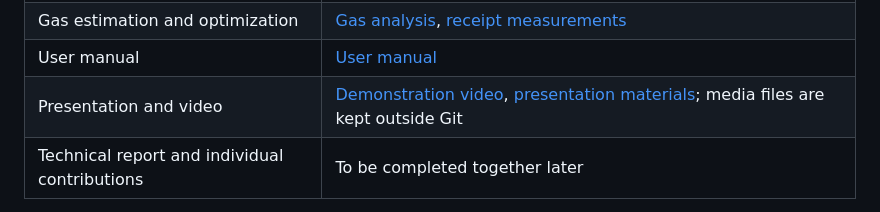
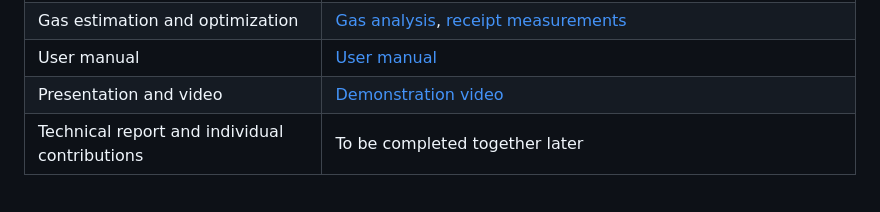
Before and after one commit to chuansao258-888/Greencert, a Markdown page: README.md, the part around the change. Drawn GitHub-style.

Commit message:
Document refine

```diff
--- a/README.md
+++ b/README.md
@@ -29,7 +29,7 @@ Submission materials and supporting evidence are collected in [submission/](subm
 | Testing report and evidence | [Test results](submission/testing/test-results.md), [local contract test output](submission/testing/contract-test-local.txt), [test source](tests/), [testing plan](docs/development/08-testing.md), [Sepolia checklist](tests/manual/sepolia-checklist.md), [automated Sepolia run](tests/manual/sepolia-automated-run.md) |
 | Gas estimation and optimization | [Gas analysis](submission/gas/gas-analysis.md), [receipt measurements](submission/gas/gas-results.csv) |
 | User manual | [User manual](docs/user-manual.md) |
-| Presentation and video | [Demonstration video](https://www.youtube.com/watch?v=dHrIokU-WzI&t=2s), [presentation materials](submission/presentation/README.md); media files are kept outside Git |
+| Presentation and video | [Demonstration video](https://www.youtube.com/watch?v=dHrIokU-WzI&t=2s)|
 | Technical report and individual contributions | To be completed together later |
 
 The complete lifecycle receipt and gas evidence is from the earlier Sepolia deployment; see the reports for its addresses and the limits of current-deployment verification.
```
